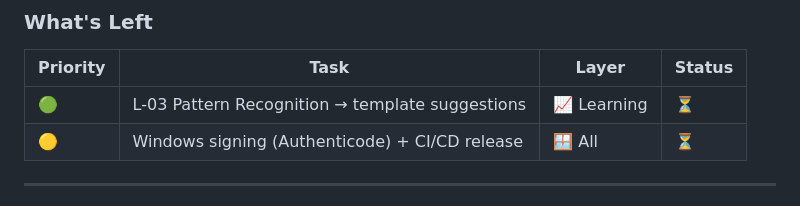
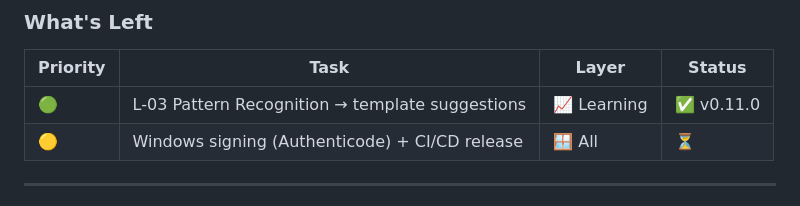
Before and after one commit to hossein1377mobini/hiveos-financial-brain, a Markdown page: AGENTS.md, the part around the change. Drawn GitHub-style.

Commit message:
docs: update AGENTS.md — L-03 completed

```diff
--- a/AGENTS.md
+++ b/AGENTS.md
@@ -167,7 +167,7 @@ hive
 
 | Priority | Task | Layer | Status |
 |----------|------|-------|--------|
-| 🟢 | L-03 Pattern Recognition → template suggestions | 📈 Learning | ⏳ |
+| 🟢 | L-03 Pattern Recognition → template suggestions | 📈 Learning | ✅ v0.11.0 |
 | 🟡 | Windows signing (Authenticode) + CI/CD release | 🪟 All | ⏳ |
 
 ---
```
